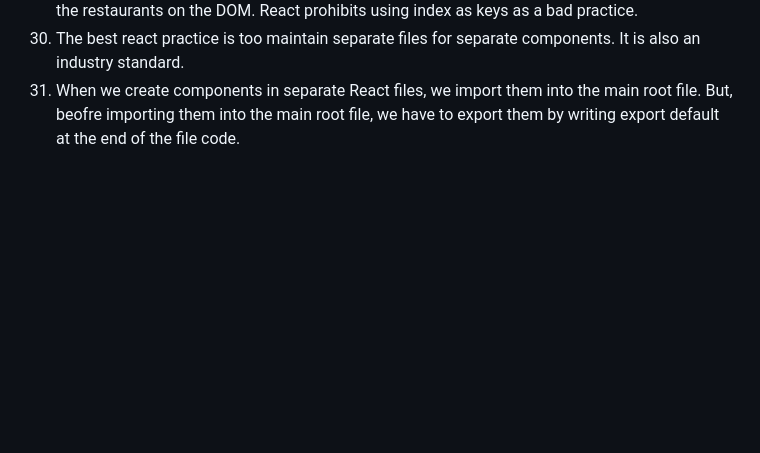
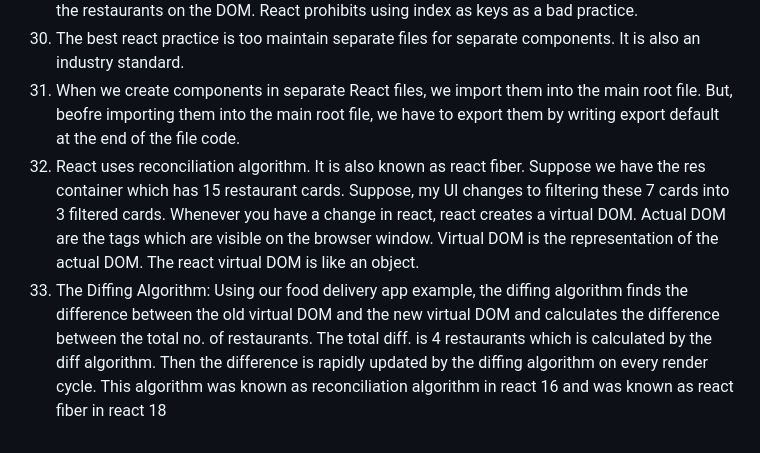
Before and after one commit to Ashay12345/Namaste-React, a Markdown page: README.md, the part around the change. Drawn GitHub-style; blank space fills up the shorter version.

```diff
--- a/README.md
+++ b/README.md
@@ -29,3 +29,5 @@
 29. Why we need "keys" in react components. When looping is done through similar components, they need to have unique ids, because they need to be uniquely represented. If a new restaurant card came in place of the restaurant card already at the first place, react will have to re-render all the restaurants on the DOM. React prohibits using index as keys as a bad practice.
 30. The best react practice is too maintain separate files for separate components. It is also an industry standard.
 31. When we create components in separate React files, we import them into the main root file. But, beofre importing them into the main root file, we have to export them by writing export default <component-name> at the end of the file code.
+32. React uses reconciliation algorithm. It is also known as react fiber. Suppose we have the res container which has 15 restaurant cards. Suppose, my UI changes to filtering these 7 cards into 3 filtered cards. Whenever you have a change in react, react creates a virtual DOM. Actual DOM are the tags which are visible on the browser window. Virtual DOM is the representation of the actual DOM. The react virtual DOM is like an object.
+33. The Diffing Algorithm: Using our food delivery app example, the diffing algorithm finds the difference between the old virtual DOM and the new virtual DOM and calculates the difference between the total no. of restaurants. The total diff. is 4 restaurants which is calculated by the diff algorithm. Then the difference is rapidly updated by the diffing algorithm on every render cycle. This algorithm was known as reconciliation algorithm in react 16 and was known as react fiber in react 18
```
